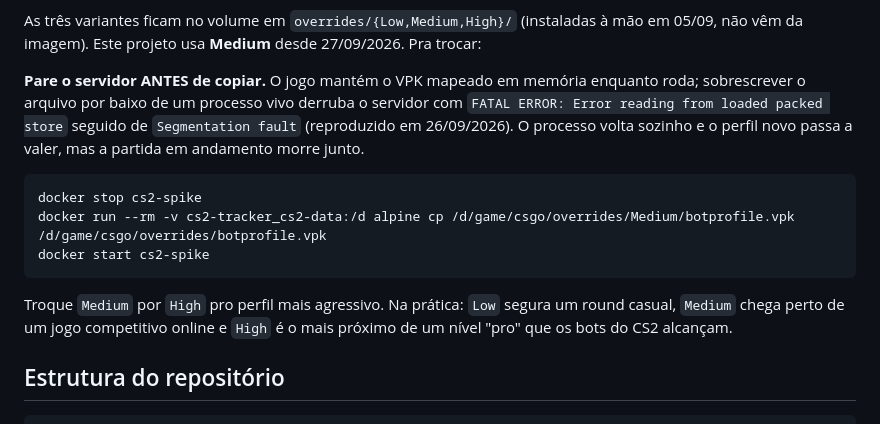
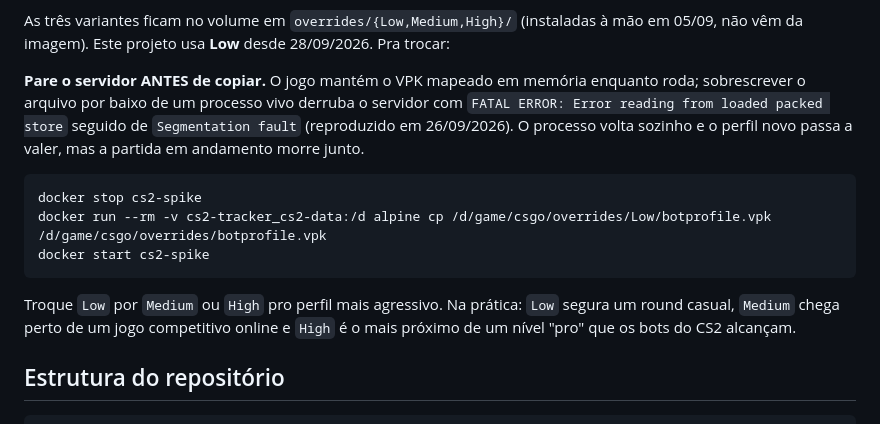
Before and after one commit to rossivictor/cs2-tracker, a Markdown page: README.md, the part around the change. Drawn GitHub-style.

Commit message:
Dificuldade dos bots em Low: AGENTS.md e README (decisão do Victor)
O Victor pediu Low depois de jogar com Medium ("ainda tá muito difícil,
baixa pro Low", 28/09 ~19:24); o VPK foi trocado numa janela às 19:54
(ativo 02e5e958..., 116432 B; o Medium anterior, ba754b61..., ficou
guardado em backup). Substitui o Medium de 27/09 nas decisões definitivas
do AGENTS.md. No README, a seção "Bots: dificuldade e comportamento" passa
a dizer que o projeto usa Low desde 28/09/2026, e o exemplo do comando
copia a variante Low. Registro da janela em logs/janelas/2026-09-28.md.
A mudança ainda não foi validada em partida; não é caminho de jogo.

Co-Authored-By: Claude Sonnet 5.5 <noreply@anthropic.com>

````diff
--- a/README.md
+++ b/README.md
@@ -242,7 +242,7 @@ e antes de subir o servidor, e nosso `pre.sh` insere a entrada que falta no
 em [docs/SPEC.md §10](docs/SPEC.md) (Passo 0).
 
 As três variantes ficam no volume em `overrides/{Low,Medium,High}/` (instaladas à mão em 05/09, não vêm da imagem). Este
-projeto usa **Medium** desde 27/09/2026. Pra trocar:
+projeto usa **Low** desde 28/09/2026. Pra trocar:
 
 **Pare o servidor ANTES de copiar.** O jogo mantém o VPK mapeado em memória
 enquanto roda; sobrescrever o arquivo por baixo de um processo vivo derruba o
@@ -252,11 +252,11 @@ perfil novo passa a valer, mas a partida em andamento morre junto.
 
 ```bash
 docker stop cs2-spike
-docker run --rm -v cs2-tracker_cs2-data:/d alpine cp /d/game/csgo/overrides/Medium/botprofile.vpk /d/game/csgo/overrides/botprofile.vpk
+docker run --rm -v cs2-tracker_cs2-data:/d alpine cp /d/game/csgo/overrides/Low/botprofile.vpk /d/game/csgo/overrides/botprofile.vpk
 docker start cs2-spike
 ```
 
-Troque `Medium` por `High` pro perfil mais agressivo. Na prática: `Low`
+Troque `Low` por `Medium` ou `High` pro perfil mais agressivo. Na prática: `Low`
 segura um round casual, `Medium` chega perto de um jogo competitivo online e
 `High` é o mais próximo de um nível "pro" que os bots do CS2 alcançam.
 
````
Also changed, not shown: AGENTS.md (+1 -1 lines).
